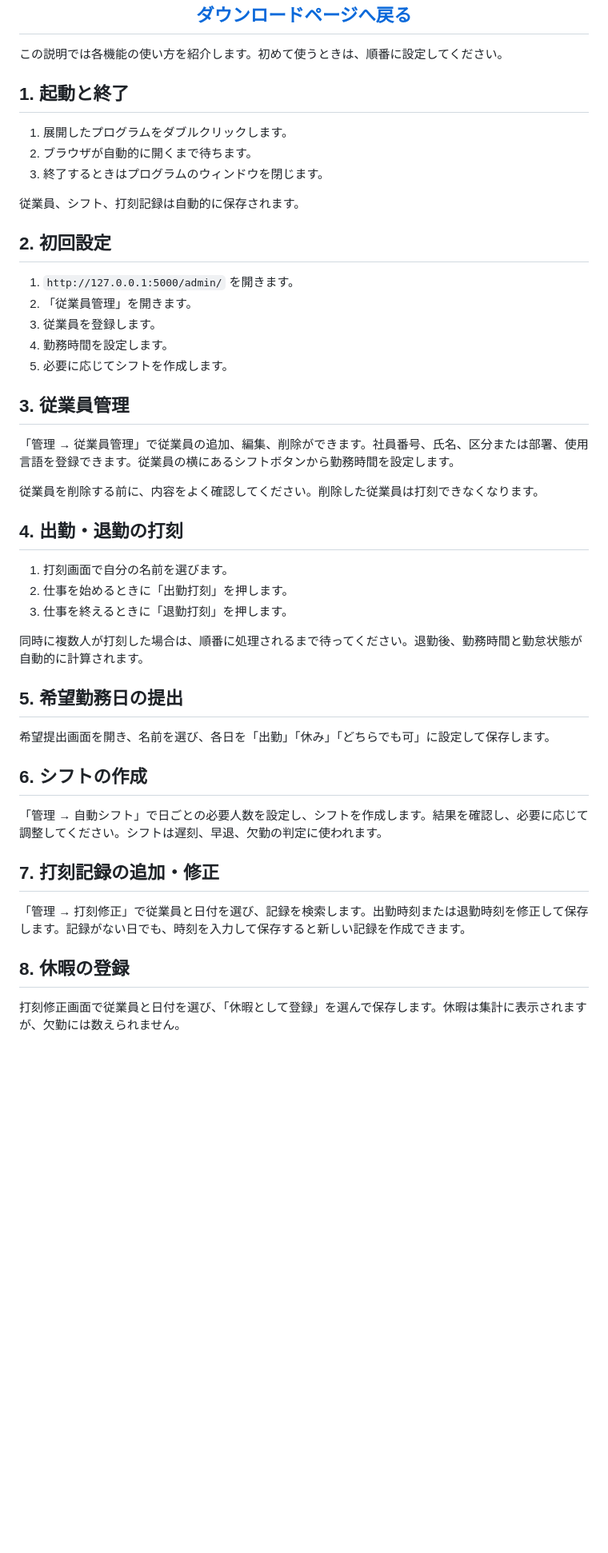
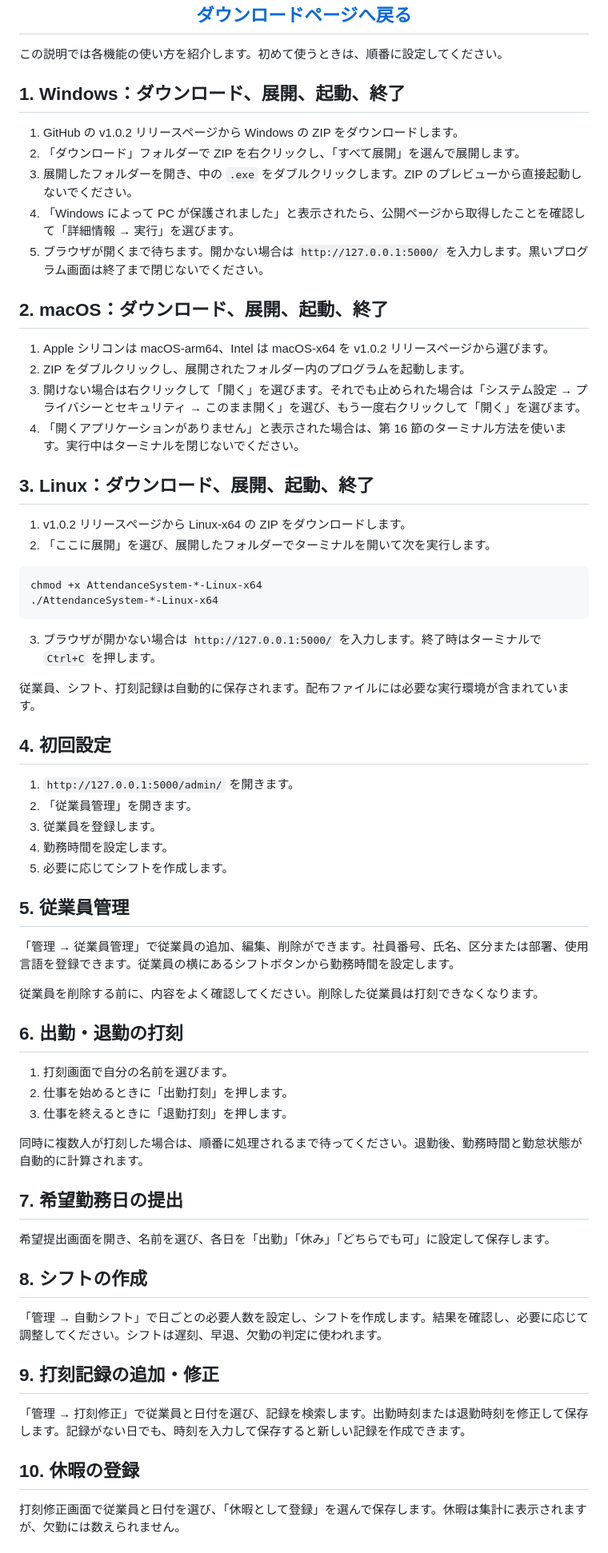
Before and after one commit to 20220402jp-coder/attendance-management-system, a Markdown page: USER_GUIDE.ja.md, the part around one of its changes. Shown at 80% size. GitHub-like rendering; blank space fills up the shorter version.

Commit message:
Separate startup instructions by operating system

````diff
--- a/USER_GUIDE.ja.md
+++ b/USER_GUIDE.ja.md
@@ -4,15 +4,36 @@
 
 この説明では各機能の使い方を紹介します。初めて使うときは、順番に設定してください。
 
-## 1. 起動と終了
+## 1. Windows：ダウンロード、展開、起動、終了
 
-1. 展開したプログラムをダブルクリックします。
-2. ブラウザが自動的に開くまで待ちます。
-3. 終了するときはプログラムのウィンドウを閉じます。
+1. GitHub の v1.0.2 リリースページから Windows の ZIP をダウンロードします。
+2. 「ダウンロード」フォルダーで ZIP を右クリックし、「すべて展開」を選んで展開します。
+3. 展開したフォルダーを開き、中の `.exe` をダブルクリックします。ZIP のプレビューから直接起動しないでください。
+4. 「Windows によって PC が保護されました」と表示されたら、公開ページから取得したことを確認して「詳細情報 → 実行」を選びます。
+5. ブラウザが開くまで待ちます。開かない場合は `http://127.0.0.1:5000/` を入力します。黒いプログラム画面は終了まで閉じないでください。
 
-従業員、シフト、打刻記録は自動的に保存されます。
+## 2. macOS：ダウンロード、展開、起動、終了
 
-## 2. 初回設定
+1. Apple シリコンは macOS-arm64、Intel は macOS-x64 を v1.0.2 リリースページから選びます。
+2. ZIP をダブルクリックし、展開されたフォルダー内のプログラムを起動します。
+3. 開けない場合は右クリックして「開く」を選びます。それでも止められた場合は「システム設定 → プライバシーとセキュリティ → このまま開く」を選び、もう一度右クリックして「開く」を選びます。
+4. 「開くアプリケーションがありません」と表示された場合は、第 16 節のターミナル方法を使います。実行中はターミナルを閉じないでください。
+
+## 3. Linux：ダウンロード、展開、起動、終了
+
+1. v1.0.2 リリースページから Linux-x64 の ZIP をダウンロードします。
+2. 「ここに展開」を選び、展開したフォルダーでターミナルを開いて次を実行します。
+
+```bash
+chmod +x AttendanceSystem-*-Linux-x64
+./AttendanceSystem-*-Linux-x64
+```
+
+3. ブラウザが開かない場合は `http://127.0.0.1:5000/` を入力します。終了時はターミナルで `Ctrl+C` を押します。
+
+従業員、シフト、打刻記録は自動的に保存されます。配布ファイルには必要な実行環境が含まれています。
+
+## 4. 初回設定
 
 1. `http://127.0.0.1:5000/admin/` を開きます。
 2. 「従業員管理」を開きます。
@@ -20,13 +41,13 @@
 4. 勤務時間を設定します。
 5. 必要に応じてシフトを作成します。
 
-## 3. 従業員管理
+## 5. 従業員管理
 
 「管理 → 従業員管理」で従業員の追加、編集、削除ができます。社員番号、氏名、区分または部署、使用言語を登録できます。従業員の横にあるシフトボタンから勤務時間を設定します。
 
 従業員を削除する前に、内容をよく確認してください。削除した従業員は打刻できなくなります。
 
-## 4. 出勤・退勤の打刻
+## 6. 出勤・退勤の打刻
 
 1. 打刻画面で自分の名前を選びます。
 2. 仕事を始めるときに「出勤打刻」を押します。
@@ -34,19 +55,19 @@
 
 同時に複数人が打刻した場合は、順番に処理されるまで待ってください。退勤後、勤務時間と勤怠状態が自動的に計算されます。
 
-## 5. 希望勤務日の提出
+## 7. 希望勤務日の提出
 
 希望提出画面を開き、名前を選び、各日を「出勤」「休み」「どちらでも可」に設定して保存します。
 
-## 6. シフトの作成
+## 8. シフトの作成
 
 「管理 → 自動シフト」で日ごとの必要人数を設定し、シフトを作成します。結果を確認し、必要に応じて調整してください。シフトは遅刻、早退、欠勤の判定に使われます。
 
-## 7. 打刻記録の追加・修正
+## 9. 打刻記録の追加・修正
 
 「管理 → 打刻修正」で従業員と日付を選び、記録を検索します。出勤時刻または退勤時刻を修正して保存します。記録がない日でも、時刻を入力して保存すると新しい記録を作成できます。
 
-## 8. 休暇の登録
+## 10. 休暇の登録
 
 打刻修正画面で従業員と日付を選び、「休暇として登録」を選んで保存します。休暇は集計に表示されますが、欠勤には数えられません。
 
````
Also changed, not shown: other parts of USER_GUIDE.ja.md (+9 -9 lines), USER_GUIDE.en.md (+42 -21 lines), USER_GUIDE.md (+44 -22 lines).
